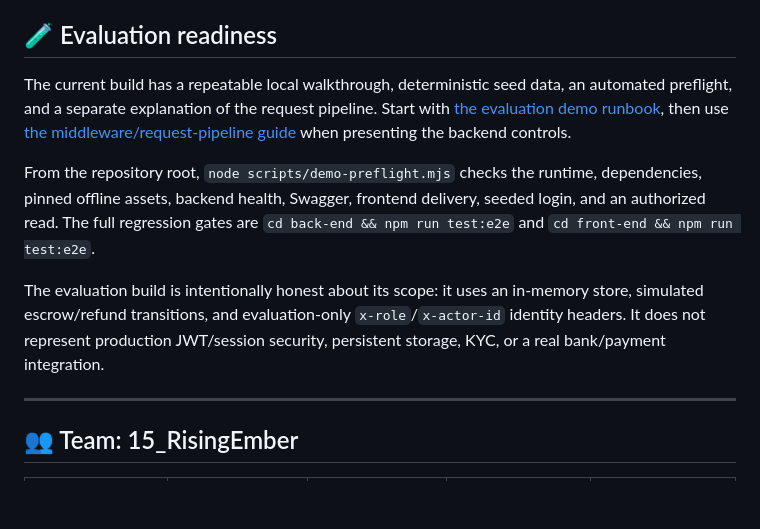
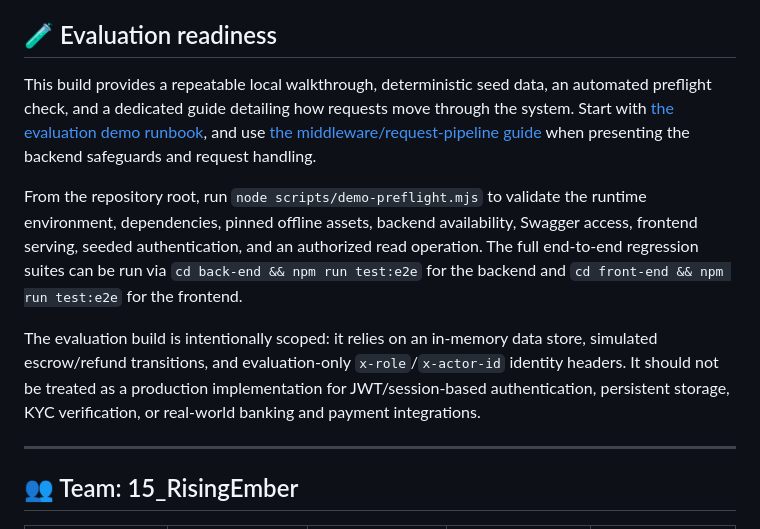
Before and after one commit to IIIT-Sricity-FSD-2024-2028/15_RisingEmber, a Markdown page: README.md, the part around the change. Drawn GitHub-style; blank space fills up the shorter version.

Commit message:
Refine README.md for clarity and readability
Reworded sections for clarity and improved readability regarding evaluation readiness and build scope.

```diff
--- a/README.md
+++ b/README.md
@@ -72,11 +72,11 @@ Our solution enforces fairness through three non-negotiable mechanisms:
 
 ## 🧪 Evaluation readiness
 
-The current build has a repeatable local walkthrough, deterministic seed data, an automated preflight, and a separate explanation of the request pipeline. Start with [the evaluation demo runbook](docs/evaluation-demo-runbook.md), then use [the middleware/request-pipeline guide](docs/middleware-request-pipeline.md) when presenting the backend controls.
+This build provides a repeatable local walkthrough, deterministic seed data, an automated preflight check, and a dedicated guide detailing how requests move through the system. Start with [the evaluation demo runbook](docs/evaluation-demo-runbook.md), and use [the middleware/request-pipeline guide](docs/middleware-request-pipeline.md) when presenting the backend safeguards and request handling.
 
-From the repository root, `node scripts/demo-preflight.mjs` checks the runtime, dependencies, pinned offline assets, backend health, Swagger, frontend delivery, seeded login, and an authorized read. The full regression gates are `cd back-end && npm run test:e2e` and `cd front-end && npm run test:e2e`.
+From the repository root, run `node scripts/demo-preflight.mjs` to validate the runtime environment, dependencies, pinned offline assets, backend availability, Swagger access, frontend serving, seeded authentication, and an authorized read operation. The full end-to-end regression suites can be run via `cd back-end && npm run test:e2e` for the backend and `cd front-end && npm run test:e2e` for the frontend.
 
-The evaluation build is intentionally honest about its scope: it uses an in-memory store, simulated escrow/refund transitions, and evaluation-only `x-role`/`x-actor-id` identity headers. It does not represent production JWT/session security, persistent storage, KYC, or a real bank/payment integration.
+The evaluation build is intentionally scoped: it relies on an in-memory data store, simulated escrow/refund transitions, and evaluation-only `x-role`/`x-actor-id` identity headers. It should not be treated as a production implementation for JWT/session-based authentication, persistent storage, KYC verification, or real-world banking and payment integrations.
 
 ---
 
```
